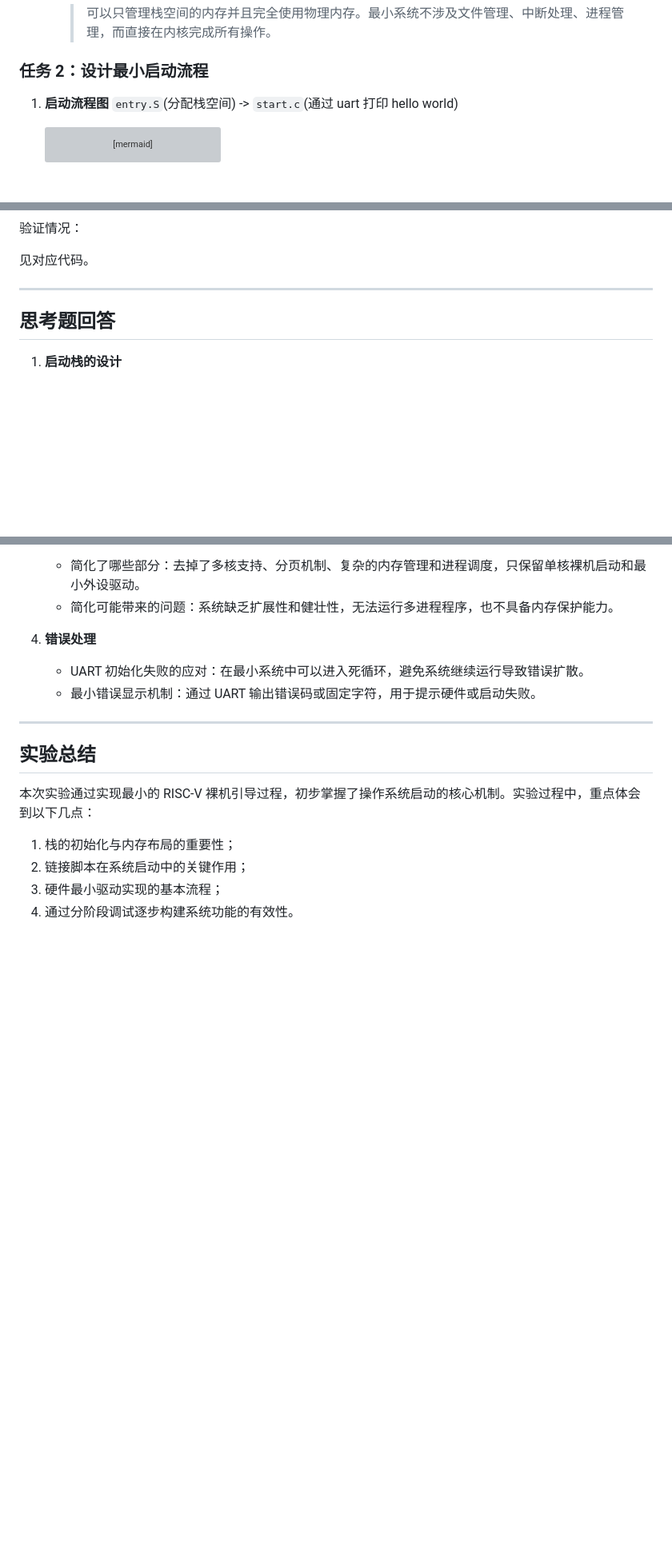
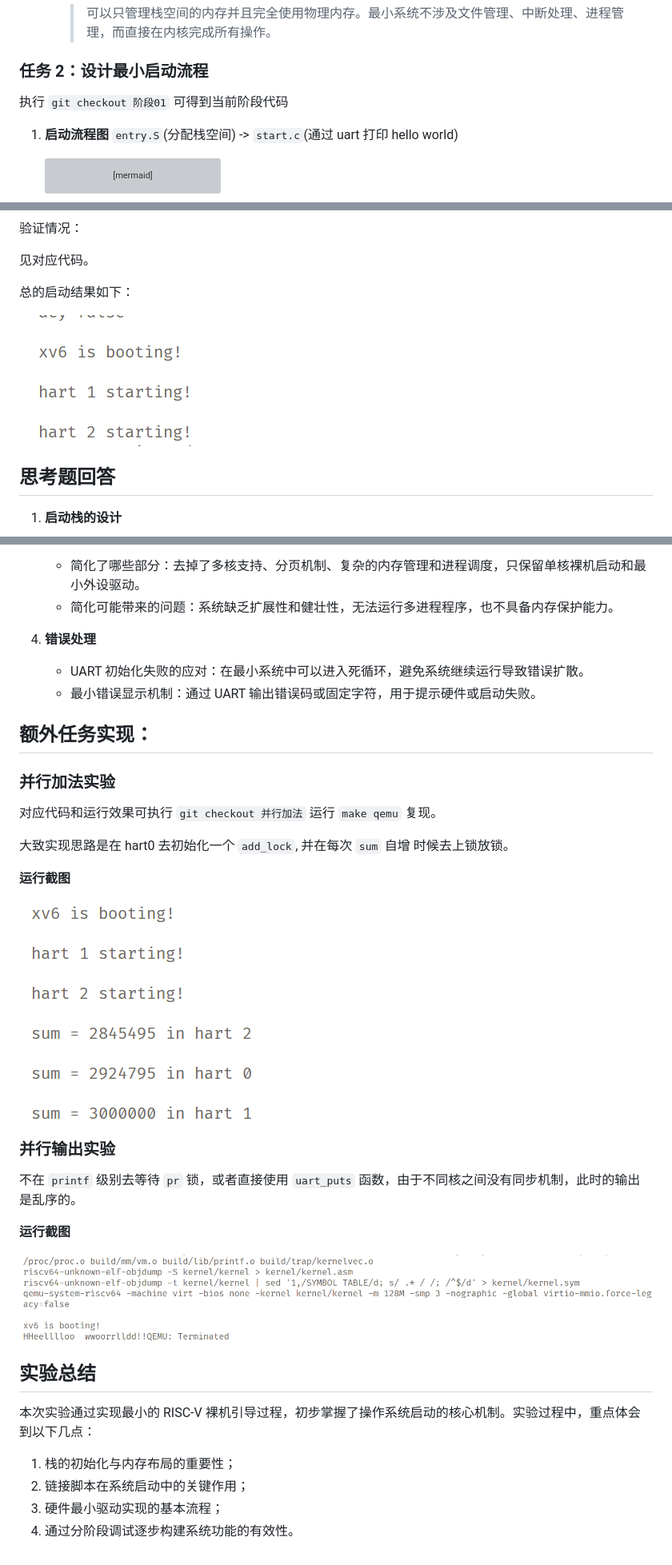
Before and after one commit to gan-rui-lin/xv6-lab, a Markdown page: docs/阶段01.md, 3 parts joined by grey strips. Shown: that part at 80% size. GitHub-like rendering; pictures changed too: docs/image/01/tmp1258.png (added), docs/image/01/tmp18BB.png (added), docs/image/01/tmp26F6.png (added); blank space fills up the shorter version; grey boxes are pictures that could not be loaded.

Commit message:
阶段01文档

```diff
--- a/docs/阶段01.md
+++ b/docs/阶段01.md
@@ -62,6 +62,8 @@
 
 ### 任务 2：设计最小启动流程
 
+执行 `git checkout 阶段01` 可得到当前阶段代码
+
 1. **启动流程图**
    `entry.S`(分配栈空间) -> `start.c`(通过 uart 打印 hello world)
 
@@ -146,7 +145,10 @@
 
 见对应代码。
 
----
+总的启动结果如下：
+
+![阶段 01](./image/01/tmp26F6.png)
+
 
 ## 思考题回答
 
@@ -170,7 +172,26 @@
    * UART 初始化失败的应对：在最小系统中可以进入死循环，避免系统继续运行导致错误扩散。
    * 最小错误显示机制：通过 UART 输出错误码或固定字符，用于提示硬件或启动失败。
 
----
+
+## 额外任务实现：
+
+### 并行加法实验
+
+对应代码和运行效果可执行 `git checkout 并行加法` 运行 `make qemu` 复现。
+
+大致实现思路是在 hart0 去初始化一个 `add_lock`, 并在每次 `sum` 自增 时候去上锁放锁。
+
+**运行截图**
+
+![并行加法](./image/01/tmp1258.png)
+
+### 并行输出实验
+
+不在 `printf` 级别去等待 `pr` 锁，或者直接使用 `uart_puts` 函数，由于不同核之间没有同步机制，此时的输出是乱序的。
+
+**运行截图**
+
+![并行输出](./image/01/tmp18BB.png)
 
 ## 实验总结
 
```
Also changed, not shown: other parts of docs/阶段01.md (+0 -3 lines).
